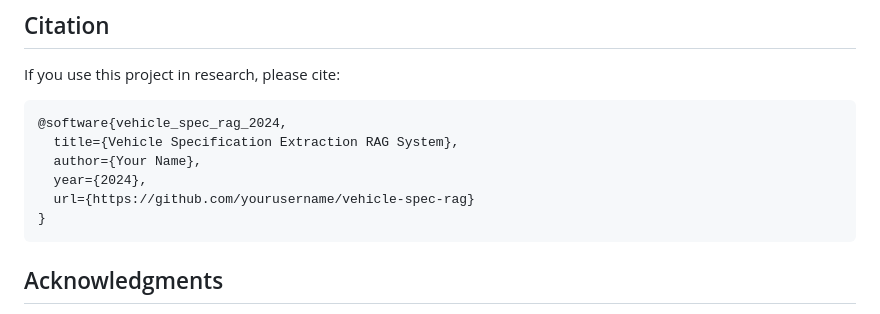
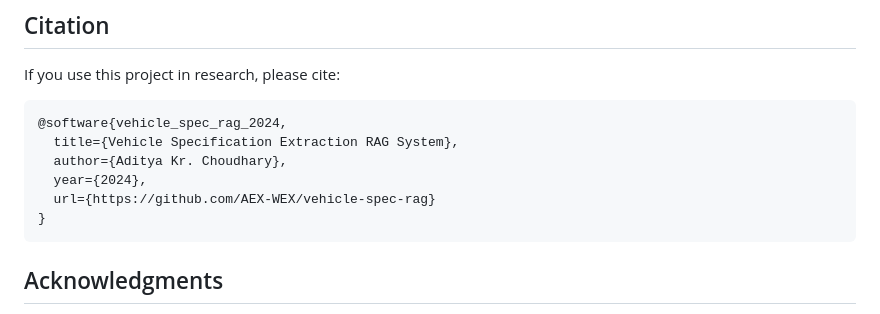
Before and after one commit to AEX-WEX/Vehicle-Specification-Extraction-RAG-System, a Markdown page: README.md, the part around the change. Drawn GitHub-style.

Commit message:
Added PS info

````diff
--- a/README.md
+++ b/README.md
@@ -335,9 +335,9 @@ If you use this project in research, please cite:
 ```bibtex
 @software{vehicle_spec_rag_2024,
   title={Vehicle Specification Extraction RAG System},
-  author={Your Name},
+  author={Aditya Kr. Choudhary},
   year={2024},
-  url={https://github.com/yourusername/vehicle-spec-rag}
+  url={https://github.com/AEX-WEX/vehicle-spec-rag}
 }
 ```
 
````
